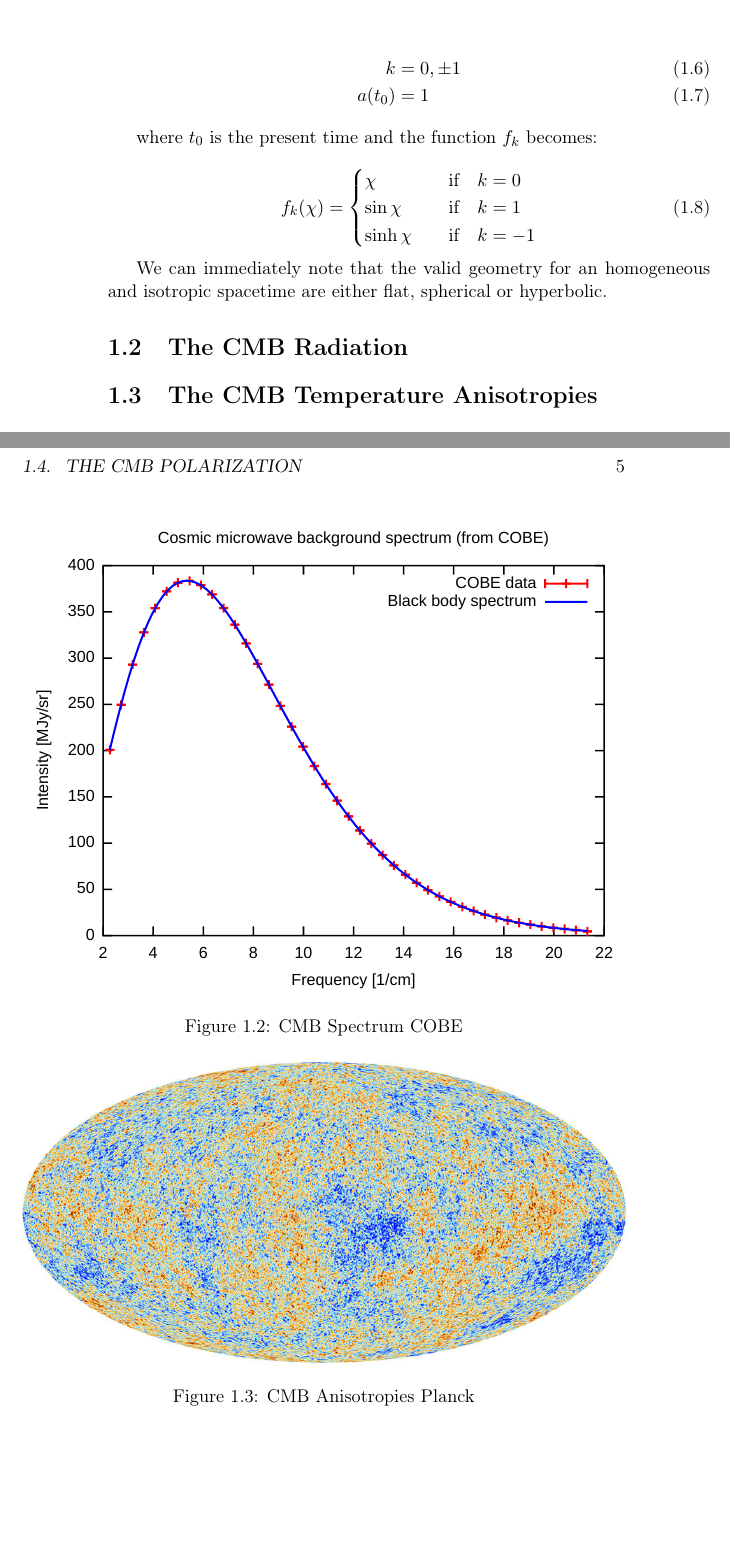
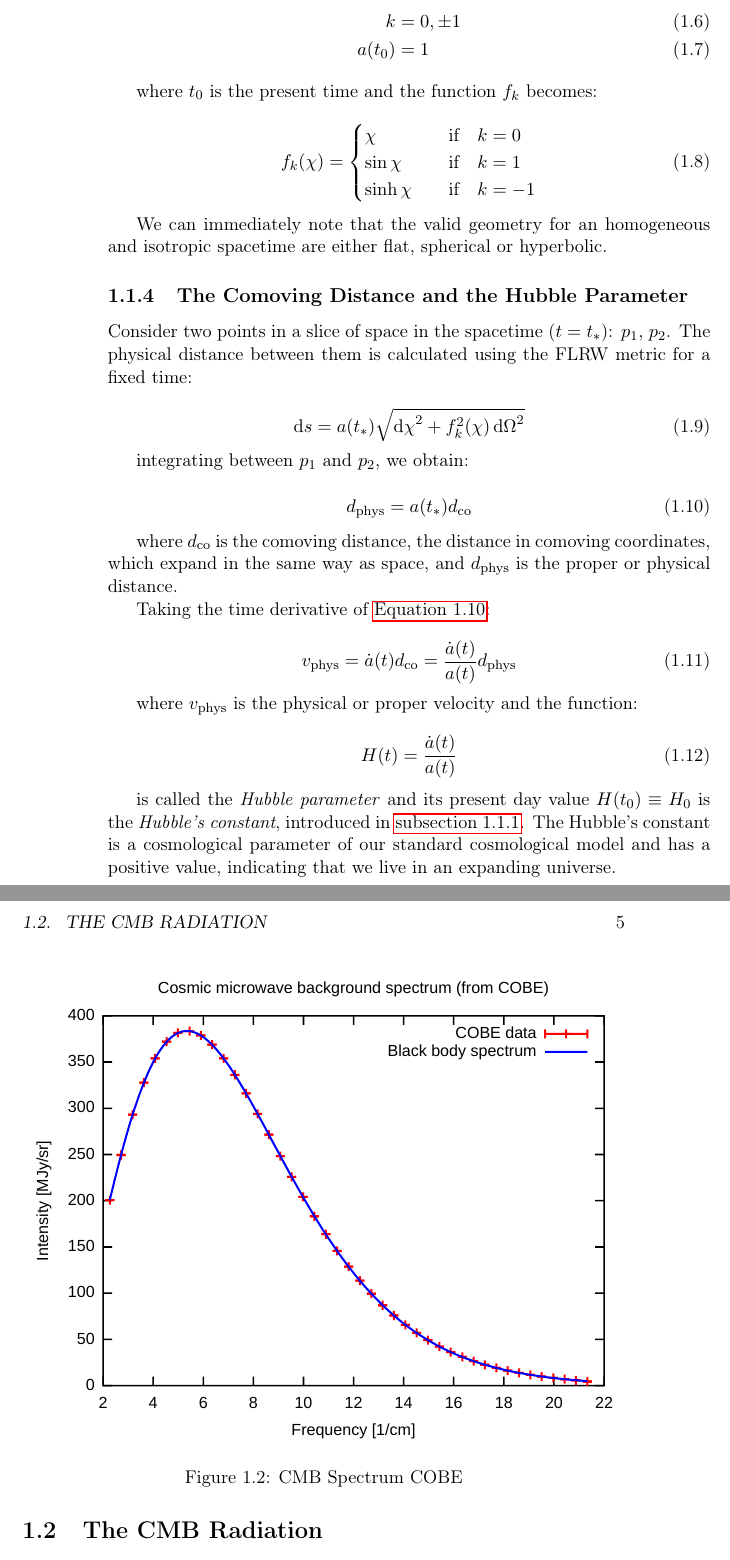
Before and after one commit to savaroskij/Thesis_Paper, a LaTeX thesis (thesis.tex, which reads chapters/ch1/ch1.tex): two parts of pages 14 and 15 of 38, joined at a grey line, cut so that both start at the same text, the shorter picture padded with empty space. Compiled offline with pdfLaTeX.

Commit message:
Add Hubble parameter subsection

```diff
--- a/chapters/ch1/ch1.tex
+++ b/chapters/ch1/ch1.tex
@@ -139,6 +139,47 @@ where $t_0$ is the present time and the function $f_k$ becomes:
 We can immediately note that the valid geometry for an homogeneous
 and isotropic spacetime are either flat, spherical or hyperbolic.
 
+\subsection{The Comoving Distance and the Hubble Parameter}
+
+Consider two points in a slice of space in the spacetime ($t = t_*$): $p_1$,
+$p_2$. The physical distance between them is calculated using the FLRW
+metric for a fixed time:
+
+\begin{equation}
+        \dd{s} = a\qty(t_*)\sqrt{\dd{\chi}^2 +
+        f_k^2\qty(\chi)\dd{\Omega}^2}
+\end{equation}
+
+integrating between $p_1$ and $p_2$, we obtain:
+
+\begin{equation}
+        d_{\text{phys}} = a\qty(t_*)d_{\text{co}}
+        \label{eq:dd}
+\end{equation}
+
+where $d_{\text{co}}$ is the comoving distance, the distance in comoving
+coordinates, which expand in the same way as space, and $d_\text{phys}$ is
+the proper or physical distance.
+
+Taking the time derivative of \autoref{eq:dd}:
+
+\begin{equation}
+        v_{\text{phys}} = \dot a\qty(t) d_{\text{co}} = \frac{\dot a\qty(t)}{a\qty(t)} d_{\text{phys}}
+\end{equation}
+
+where $v_{\text{phys}}$ is the physical or proper velocity and the function:
+
+\begin{equation}
+        H\qty(t) = \frac{\dot a\qty(t)}{a\qty(t)}
+        \label{eq:hubble_parameter}
+\end{equation}
+
+is called the \emph{Hubble parameter} and its present day value $H\qty(t_0)
+\equiv H_0$ is the \emph{Hubble's constant}, introduced in
+\autoref{ss:hubbleslaw}. The Hubble's constant is a cosmological
+parameter of our standard cosmological model and has a positive value,
+indicating that we live in an expanding universe.
+
 \section{The CMB Radiation}
 
 \begin{figure}
```
